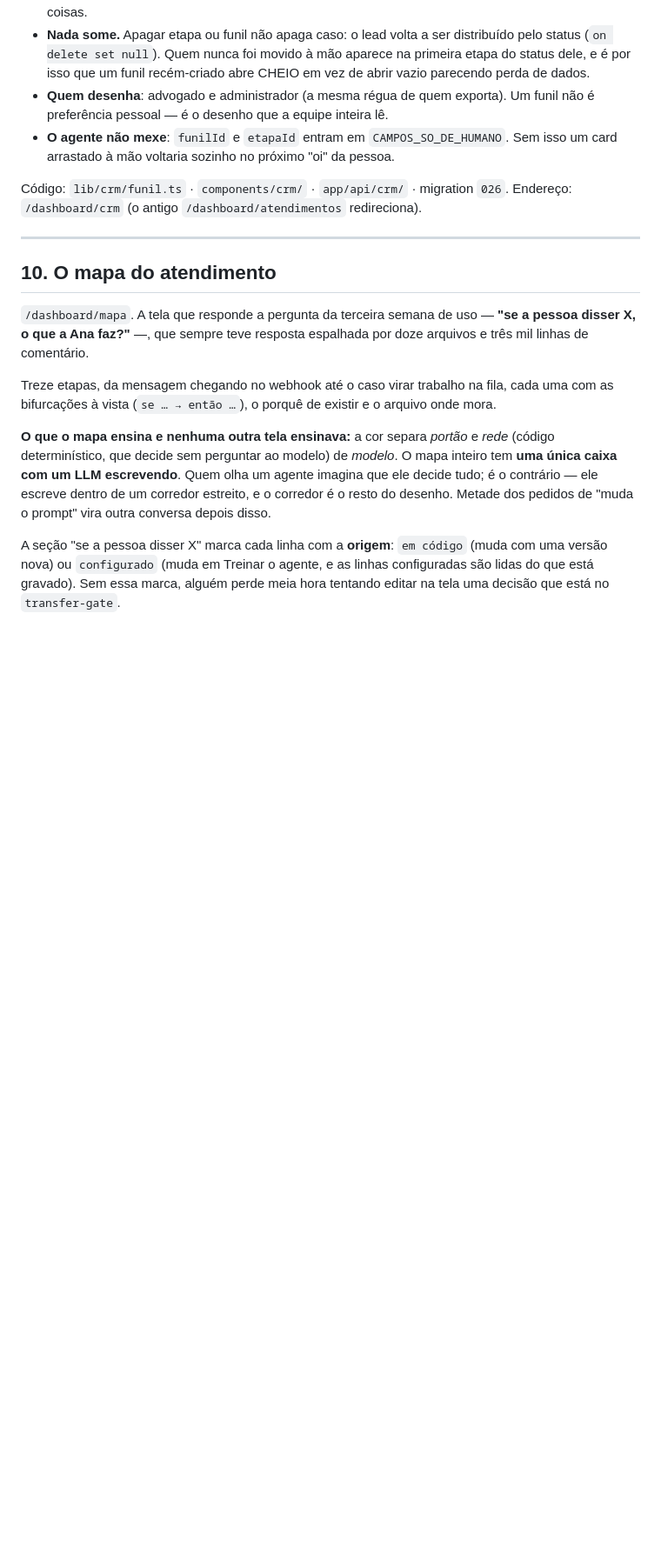
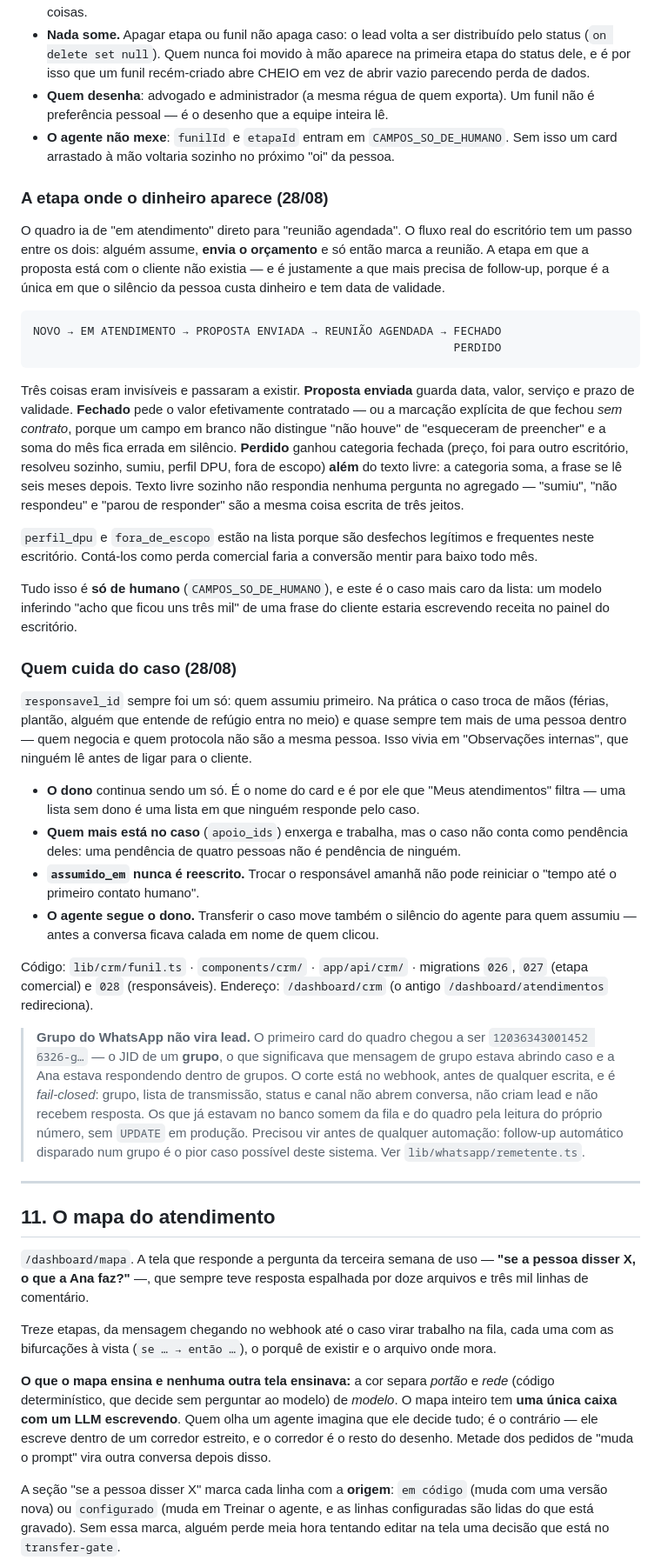
Before and after one commit to studioneedbr-collab/imigrarbrasil, a Markdown page: PROJETO.md, the part around one of its changes. Shown at 87% size. Rendered like a GitHub page; blank space fills up the shorter version.

Commit message:
Update PROJETO.md
projeto md

````diff
--- a/PROJETO.md
+++ b/PROJETO.md
@@ -453,12 +453,67 @@ etapa fosse um estado paralelo, o primeiro efeito seria silencioso e grave: um c
 - **O agente não mexe**: `funilId` e `etapaId` entram em `CAMPOS_SO_DE_HUMANO`. Sem isso um
   card arrastado à mão voltaria sozinho no próximo "oi" da pessoa.
 
-Código: `lib/crm/funil.ts` · `components/crm/` · `app/api/crm/` · migration `026`.
+### A etapa onde o dinheiro aparece (28/08)
+
+O quadro ia de "em atendimento" direto para "reunião agendada". O fluxo real do escritório
+tem um passo entre os dois: alguém assume, **envia o orçamento** e só então marca a
+reunião. A etapa em que a proposta está com o cliente não existia — e é justamente a que
+mais precisa de follow-up, porque é a única em que o silêncio da pessoa custa dinheiro e
+tem data de validade.
+
+```
+NOVO → EM ATENDIMENTO → PROPOSTA ENVIADA → REUNIÃO AGENDADA → FECHADO
+                                                              PERDIDO
+```
+
+Três coisas eram invisíveis e passaram a existir. **Proposta enviada** guarda data, valor,
+serviço e prazo de validade. **Fechado** pede o valor efetivamente contratado — ou a
+marcação explícita de que fechou *sem contrato*, porque um campo em branco não distingue
+"não houve" de "esqueceram de preencher" e a soma do mês fica errada em silêncio.
+**Perdido** ganhou categoria fechada (preço, foi para outro escritório, resolveu sozinho,
+sumiu, perfil DPU, fora de escopo) **além** do texto livre: a categoria soma, a frase se lê
+seis meses depois. Texto livre sozinho não respondia nenhuma pergunta no agregado — "sumiu",
+"não respondeu" e "parou de responder" são a mesma coisa escrita de três jeitos.
+
+`perfil_dpu` e `fora_de_escopo` estão na lista porque são desfechos legítimos e frequentes
+neste escritório. Contá-los como perda comercial faria a conversão mentir para baixo todo mês.
+
+Tudo isso é **só de humano** (`CAMPOS_SO_DE_HUMANO`), e este é o caso mais caro da lista:
+um modelo inferindo "acho que ficou uns três mil" de uma frase do cliente estaria escrevendo
+receita no painel do escritório.
+
+### Quem cuida do caso (28/08)
+
+`responsavel_id` sempre foi um só: quem assumiu primeiro. Na prática o caso troca de mãos
+(férias, plantão, alguém que entende de refúgio entra no meio) e quase sempre tem mais de
+uma pessoa dentro — quem negocia e quem protocola não são a mesma pessoa. Isso vivia em
+"Observações internas", que ninguém lê antes de ligar para o cliente.
+
+- **O dono** continua sendo um só. É o nome do card e é por ele que "Meus atendimentos"
+  filtra — uma lista sem dono é uma lista em que ninguém responde pelo caso.
+- **Quem mais está no caso** (`apoio_ids`) enxerga e trabalha, mas o caso não conta como
+  pendência deles: uma pendência de quatro pessoas não é pendência de ninguém.
+- **`assumido_em` nunca é reescrito.** Trocar o responsável amanhã não pode reiniciar o
+  "tempo até o primeiro contato humano".
+- **O agente segue o dono.** Transferir o caso move também o silêncio do agente para quem
+  assumiu — antes a conversa ficava calada em nome de quem clicou.
+
+Código: `lib/crm/funil.ts` · `components/crm/` · `app/api/crm/` · migrations `026`, `027`
+(etapa comercial) e `028` (responsáveis).
 Endereço: `/dashboard/crm` (o antigo `/dashboard/atendimentos` redireciona).
+
+> **Grupo do WhatsApp não vira lead.** O primeiro card do quadro chegou a ser
+> `12036343001452 6326-g…` — o JID de um **grupo**, o que significava que mensagem de grupo
+> estava abrindo caso e a Ana estava respondendo dentro de grupos. O corte está no webhook,
+> antes de qualquer escrita, e é *fail-closed*: grupo, lista de transmissão, status e canal
+> não abrem conversa, não criam lead e não recebem resposta. Os que já estavam no banco
+> somem da fila e do quadro pela leitura do próprio número, sem `UPDATE` em produção.
+> Precisou vir antes de qualquer automação: follow-up automático disparado num grupo é o
+> pior caso possível deste sistema. Ver `lib/whatsapp/remetente.ts`.
 
 ---
 
-## 10. O mapa do atendimento
+## 11. O mapa do atendimento
 
 `/dashboard/mapa`. A tela que responde a pergunta da terceira semana de uso — **"se a
 pessoa disser X, o que a Ana faz?"** —, que sempre teve resposta espalhada por doze
````
Also changed, not shown: other parts of PROJETO.md (+11 -11 lines).
